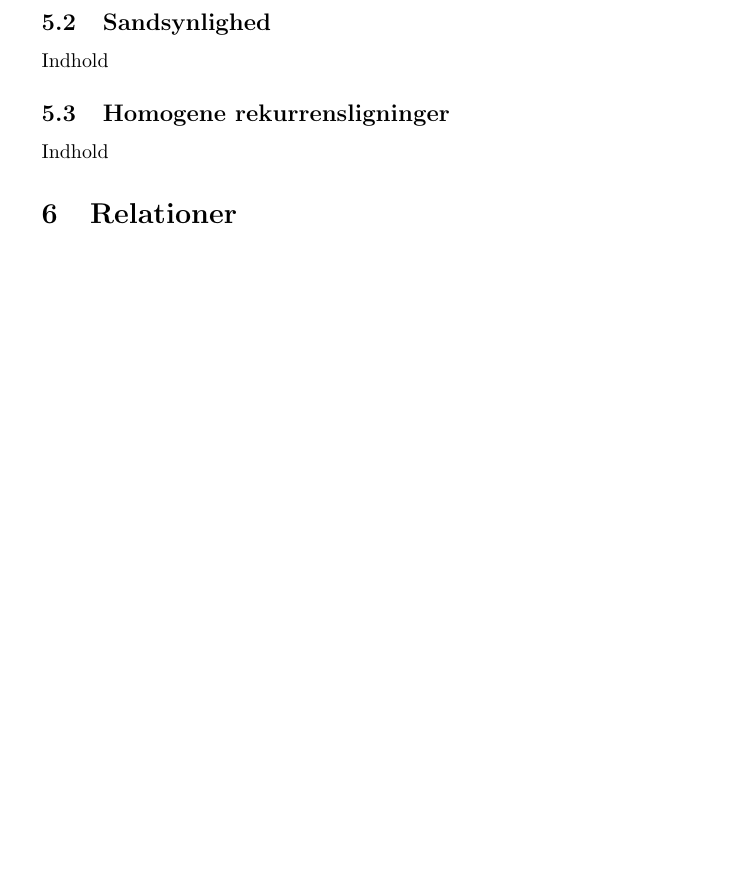
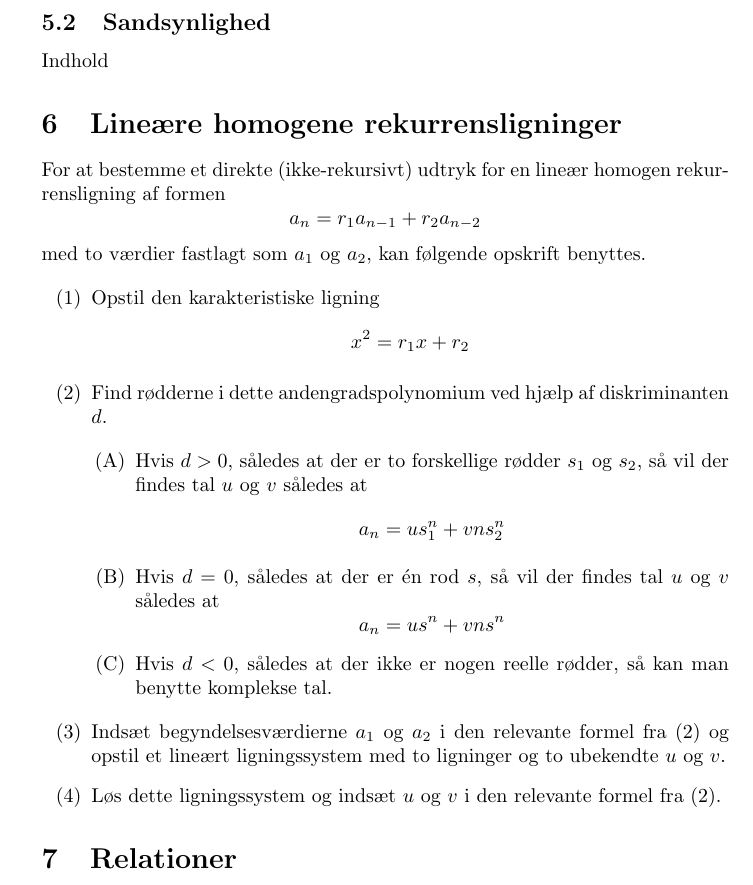
Before and after one commit to taa/dims, a LaTeX document (cheatsheet.tex): part of page 7 of 8, cut so that both start at the same text, the shorter picture padded with empty space. Compiled offline with pdfLaTeX.

Commit message:
Add something about homogenic recurrence equations

```diff
--- a/cheatsheet.tex
+++ b/cheatsheet.tex
@@ -200,8 +200,38 @@ kan ske på.
 
 \subsection{Sandsynlighed}
 Indhold
-\subsection{Homogene rekurrensligninger}
-Indhold
+
+\section{Lineære homogene rekurrensligninger}
+
+For at bestemme et direkte (ikke-rekursivt) udtryk for en lineær homogen rekurrensligning
+af formen $$a_n = r_1a_{n - 1} + r_2a_{n - 2}$$ med to værdier fastlagt som $a_1$ og $a_2$,
+kan følgende opskrift benyttes.
+
+\begin{enumerate}
+
+\item Opstil den karakteristiske ligning $$x^2 = r_1x + r_2$$
+
+\item Find rødderne i dette andengradspolynomium ved hjælp af diskriminanten $d$.
+\label{homorecurrence:roots}
+
+\begin{enumerate}
+\item Hvis $d > 0$, således at der er to forskellige rødder $s_1$ og $s_2$, så vil der
+findes tal $u$ og $v$ således at $$a_n = us_1^n + vns_2^n$$
+
+\item Hvis $d = 0$, således at der er én rod $s$, så vil der findes tal $u$ og $v$ således
+at $$a_n = us^n + vns^n$$
+
+\item Hvis $d < 0$, således at der ikke er nogen reelle rødder, så kan man benytte komplekse
+tal.
+\end{enumerate}
+
+\item Indsæt begyndelsesværdierne $a_1$ og $a_2$ i den relevante formel fra (\ref{homorecurrence:roots})
+og opstil et lineært ligningssystem med to ligninger og to ubekendte $u$ og $v$.
+
+\item Løs dette ligningssystem og indsæt $u$ og $v$ i den relevante formel fra
+(\ref{homorecurrence:roots}).
+
+\end{enumerate}
 
 \section{Relationer}
 
```
